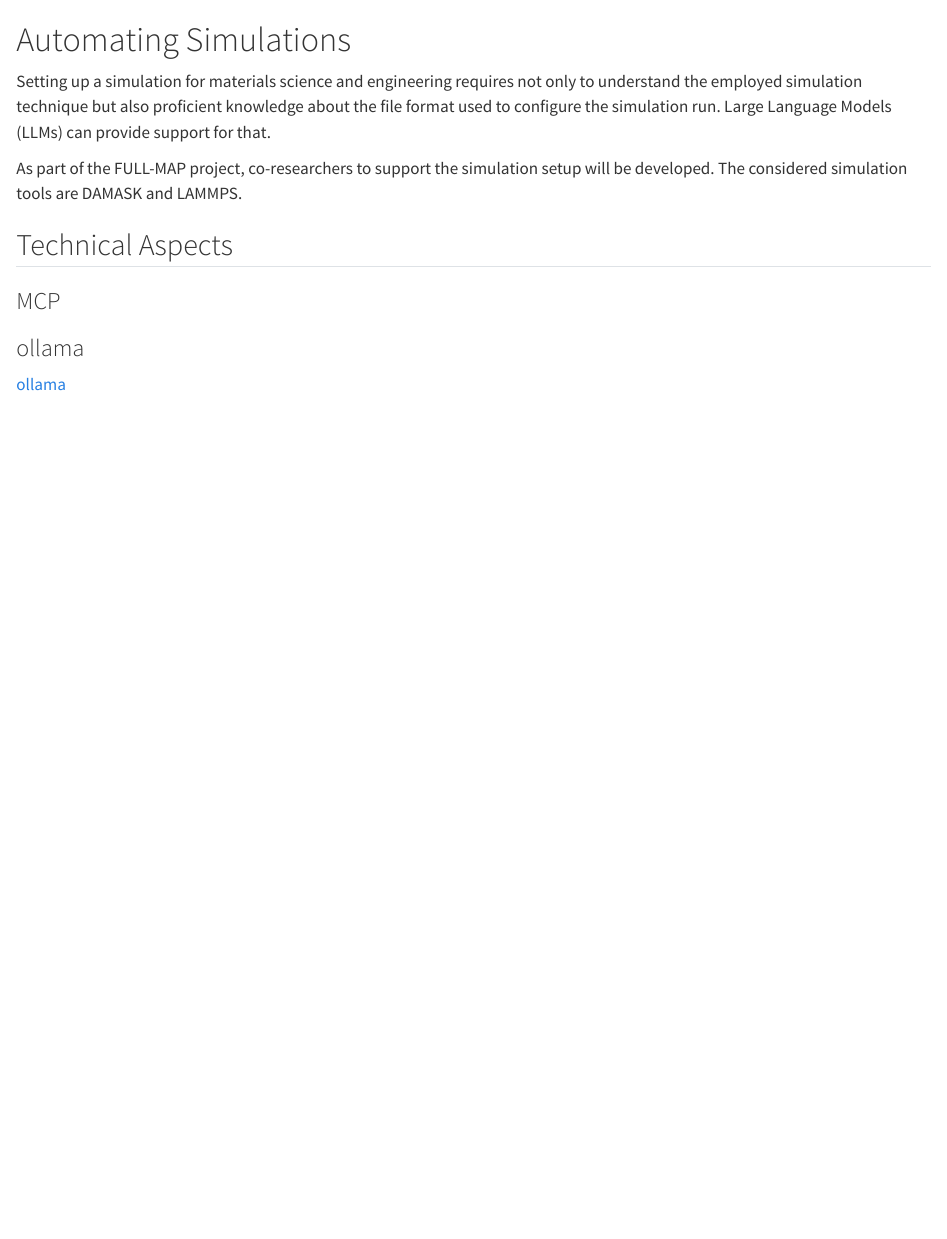
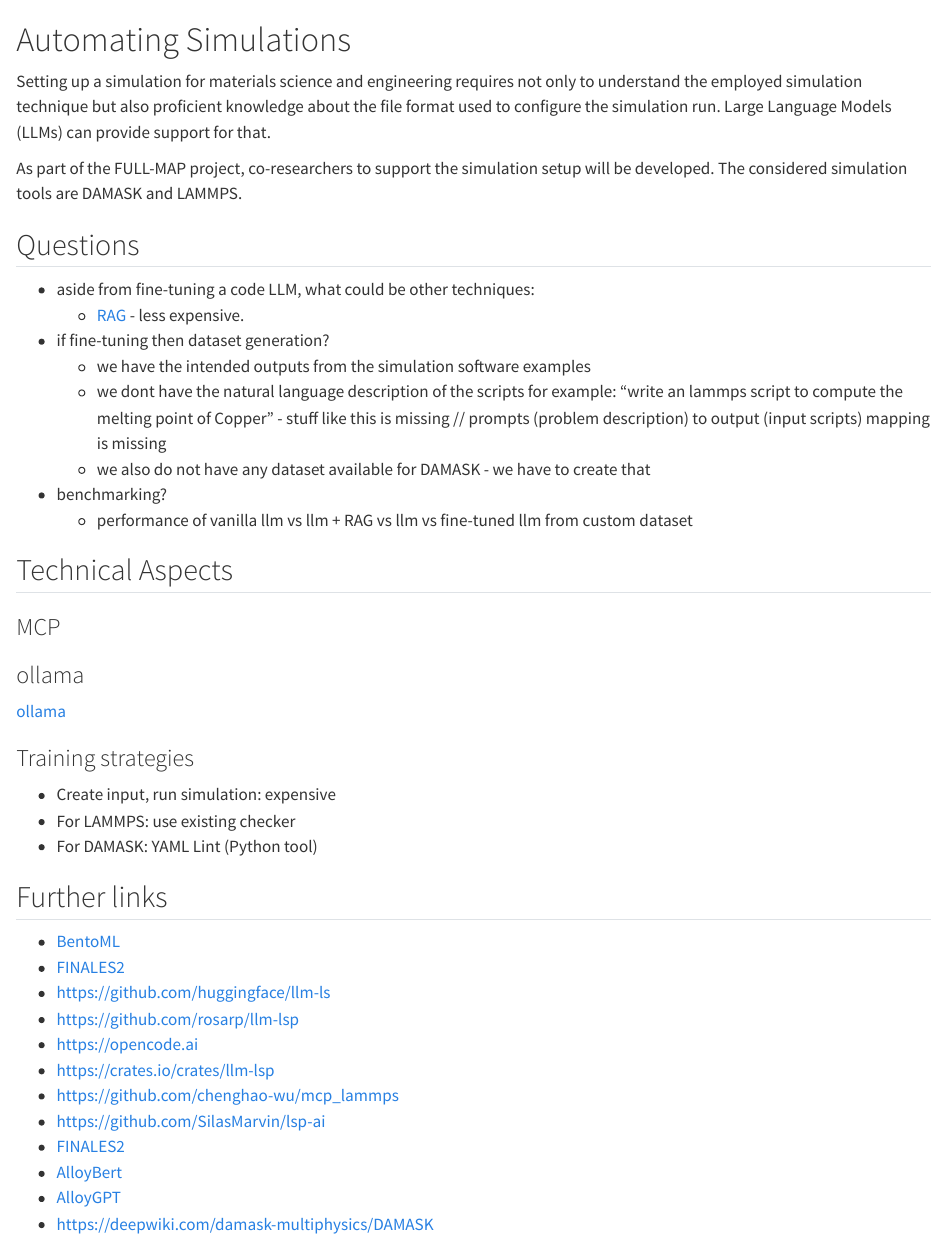
Before and after one commit to FULL-MAP/AutomatingSimulations, a Quarto document (index.qmd): the page in a window 1100 px wide, from its top. Rendered offline with R 4.5, knitr and Pandoc in place of Quarto, with nearby package versions.

Commit message:
partial takeover from Tapashree's notes

```diff
--- a/index.qmd
+++ b/index.qmd
@@ -6,9 +6,38 @@
 As part of the FULL-MAP project, co-researchers to support the simulation setup will be developed.
 The considered simulation tools are DAMASK and LAMMPS.
 
+## Questions
+- aside from fine-tuning a code LLM, what could be other techniques:
+    - [RAG](https://huggingface.co/docs/transformers/en/model_doc/rag) - less expensive.
+- if fine-tuning then dataset generation?
+	- we have the intended outputs from the simulation software examples
+	- we dont have the natural language description of the scripts for example: "write an lammps script to compute the melting point of Copper" - stuff like this is missing // prompts (problem description) to output (input scripts) mapping is missing
+    - we also do not have any dataset available for DAMASK - we have to create that
+- benchmarking?
+	- performance of vanilla llm vs llm + RAG vs llm vs fine-tuned llm from custom dataset
+
 ## Technical Aspects
 
 ### MCP
 
 ### ollama
 [ollama](https://ollama.com)
+
+### Training strategies
+- Create input, run simulation: expensive
+- For LAMMPS: use existing checker
+- For DAMASK: YAML Lint (Python tool)
+
+## Further links
+- [BentoML](https://bentoml.com)
+- [FINALES2](https://github.com/BIG-MAP/FINALES2)
+- <https://github.com/huggingface/llm-ls>
+- <https://github.com/rosarp/llm-lsp>
+- <https://opencode.ai>
+- <https://crates.io/crates/llm-lsp>
+- <https://github.com/chenghao-wu/mcp_lammps>
+- <https://github.com/SilasMarvin/lsp-ai>
+- [FINALES2](https://github.com/BIG-MAP/FINALES2)
+- [AlloyBert](https://doi.org/10.1016/j.commatsci.2024.113256)
+- [AlloyGPT](https://doi.org/10.21203/rs.3.rs-6067058/v1)
+- <https://deepwiki.com/damask-multiphysics/DAMASK>
```
